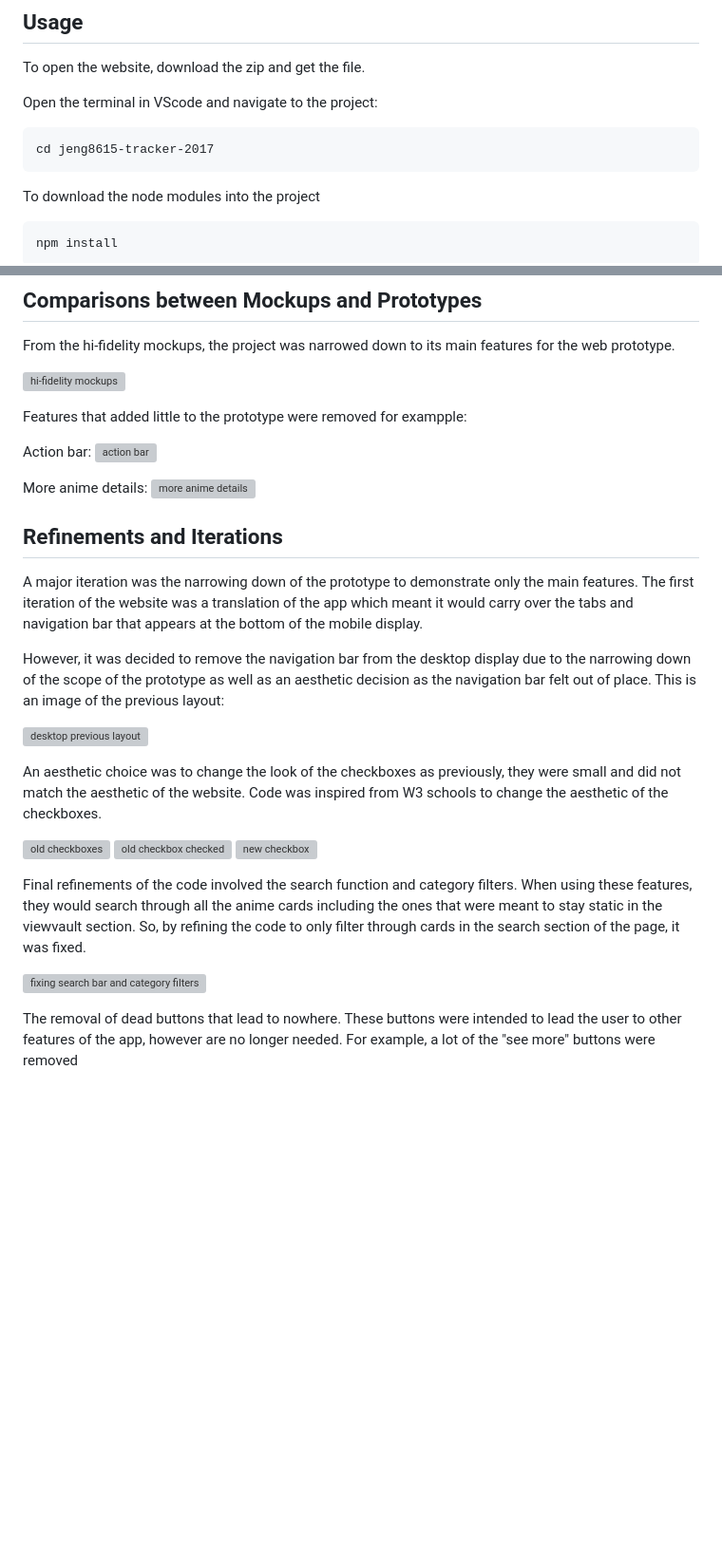
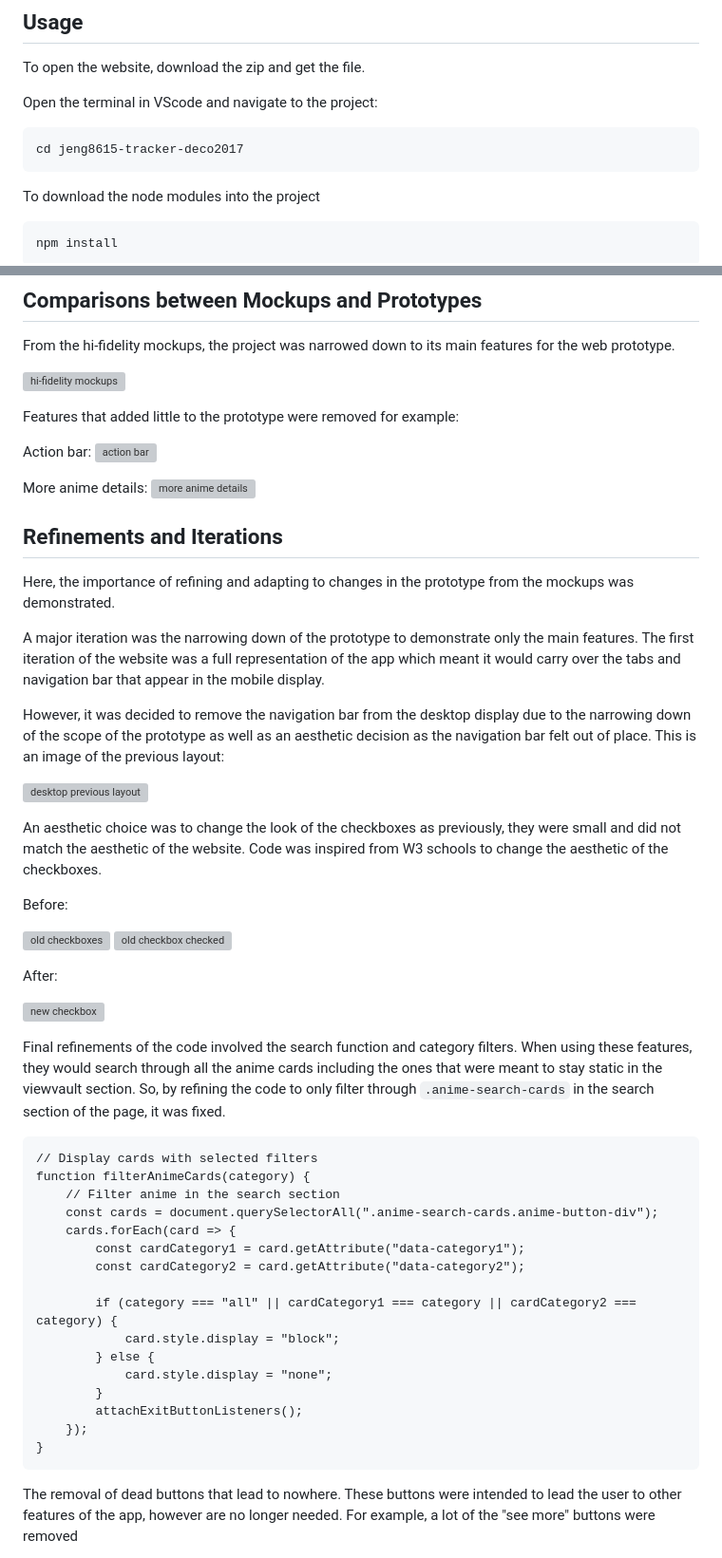
Before and after one commit to Jaysun12345/jeng8615-tracker-deco2017, a Markdown page: README.md, 2 parts joined by grey strips. Shown at 95% size. Drawn GitHub-style; blank space fills up the shorter version; grey boxes are pictures that could not be loaded.

````diff
--- a/README.md
+++ b/README.md
@@ -29,7 +29,7 @@ To open the website, download the zip and get the file.
 Open the terminal in VScode and navigate to the project:
 
 ```
-cd jeng8615-tracker-2017
+cd jeng8615-tracker-deco2017
 ```
 
 To download the node modules into the project
@@ -94,7 +94,7 @@ From the hi-fidelity mockups, the project was narrowed down to its main features
 
 ![hi-fidelity mockups](/img/screenshots/hi-fidelity-mockups.png)
 
-Features that added little to the prototype were removed for exampple:
+Features that added little to the prototype were removed for example:
 
 Action bar:
 ![action bar](/img/screenshots/action-bar.png)
@@ -104,7 +104,9 @@ More anime details:
 
 ## Refinements and Iterations
 
-A major iteration was the narrowing down of the prototype to demonstrate only the main features. The first iteration of the website was a translation of the app which meant it would carry over the tabs and navigation bar that appears at the bottom of the mobile display.
+Here, the importance of refining and adapting to changes in the prototype from the mockups was demonstrated.
+
+A major iteration was the narrowing down of the prototype to demonstrate only the main features. The first iteration of the website was a full representation of the app which meant it would carry over the tabs and navigation bar that appear in the mobile display.
 
 However, it was decided to remove the navigation bar from the desktop display due to the narrowing down of the scope of the prototype as well as an aesthetic decision as the navigation bar felt out of place. This is an image of the previous layout:
 
@@ -112,13 +114,35 @@ However, it was decided to remove the navigation bar from the desktop display du
 
 An aesthetic choice was to change the look of the checkboxes as previously, they were small and did not match the aesthetic of the website. Code was inspired from W3 schools to change the aesthetic of the checkboxes.
 
+Before:
+
 ![old checkboxes](/img/screenshots/checkboxes.png)
 ![old checkbox checked](/img/screenshots/checked-checkbox.png)
+
+After:
+
 ![new checkbox](/img/screenshots/new-checkbox.png)
 
-Final refinements of the code involved the search function and category filters. When using these features, they would search through all the anime cards including the ones that were meant to stay static in the viewvault section. So, by refining the code to only filter through cards in the search section of the page, it was fixed.
+Final refinements of the code involved the search function and category filters. When using these features, they would search through all the anime cards including the ones that were meant to stay static in the viewvault section. So, by refining the code to only filter through `.anime-search-cards` in the search section of the page, it was fixed.
 
-![fixing search bar and category filters](/img/screenshots/filter-fix.png)
+```
+// Display cards with selected filters
+function filterAnimeCards(category) {
+    // Filter anime in the search section
+    const cards = document.querySelectorAll(".anime-search-cards.anime-button-div");
+    cards.forEach(card => {
+        const cardCategory1 = card.getAttribute("data-category1");
+        const cardCategory2 = card.getAttribute("data-category2");
+
+        if (category === "all" || cardCategory1 === category || cardCategory2 === category) {
+            card.style.display = "block";
+        } else {
+            card.style.display = "none";
+        }
+        attachExitButtonListeners();
+    });
+}
+```
 
 The removal of dead buttons that lead to nowhere. These buttons were intended to lead the user to other features of the app, however are no longer needed. For example, a lot of the "see more" buttons were removed
 
````
Also changed, not shown: other parts of README.md (+3 -3 lines).
